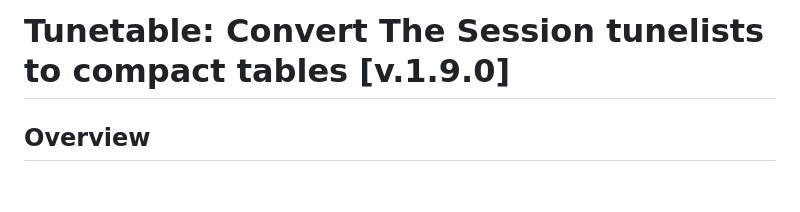
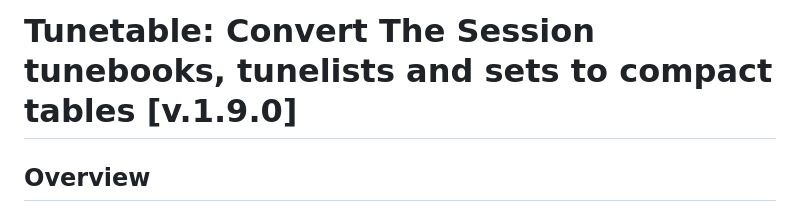
Before and after one commit to anton-bregolas/Tunetable, a Markdown page: README.md, the part around the change. Rendered like a GitHub page; blank space fills up the shorter version.

```diff
--- a/README.md
+++ b/README.md
@@ -1,5 +1,5 @@
-Tunetable: Convert The Session tunelists to compact tables [v.1.9.0]
-====================================================================
+Tunetable: Convert The Session tunebooks, tunelists and sets to compact tables [v.1.9.0]
+========================================================================================
 
 ## Overview
 
```
